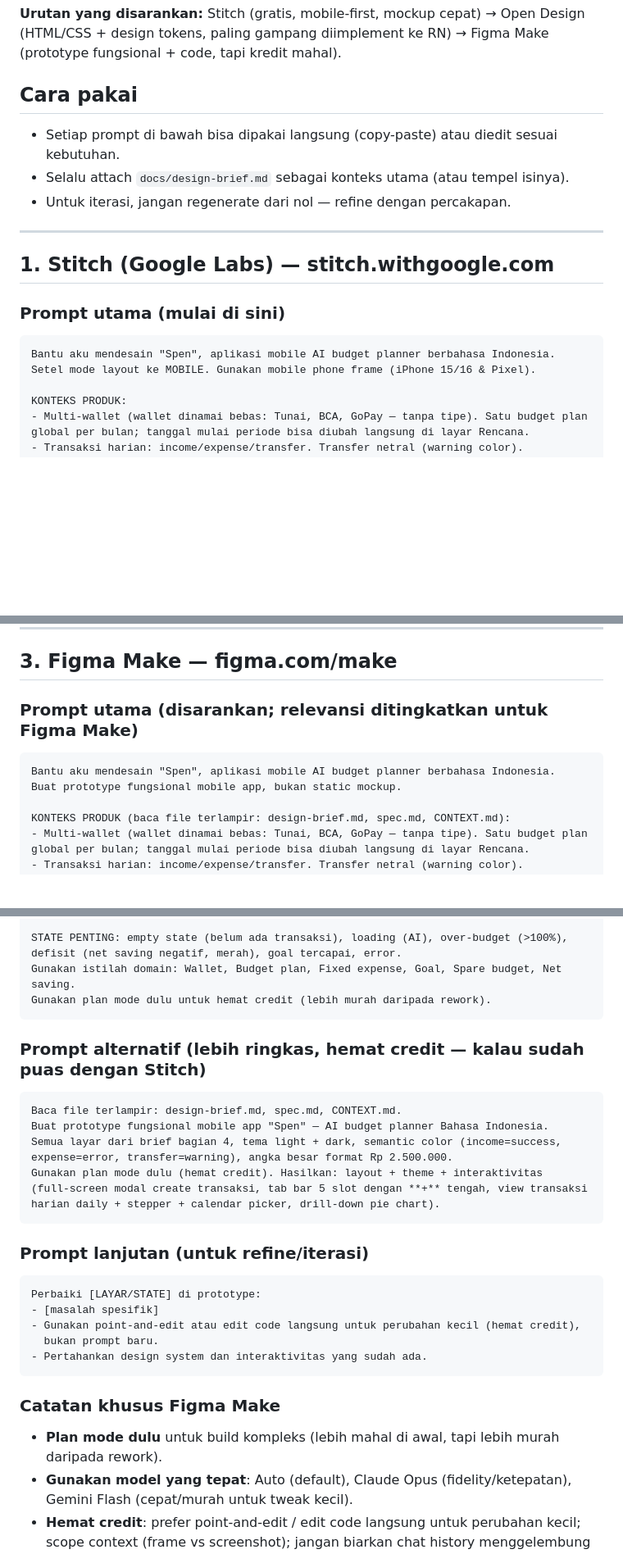
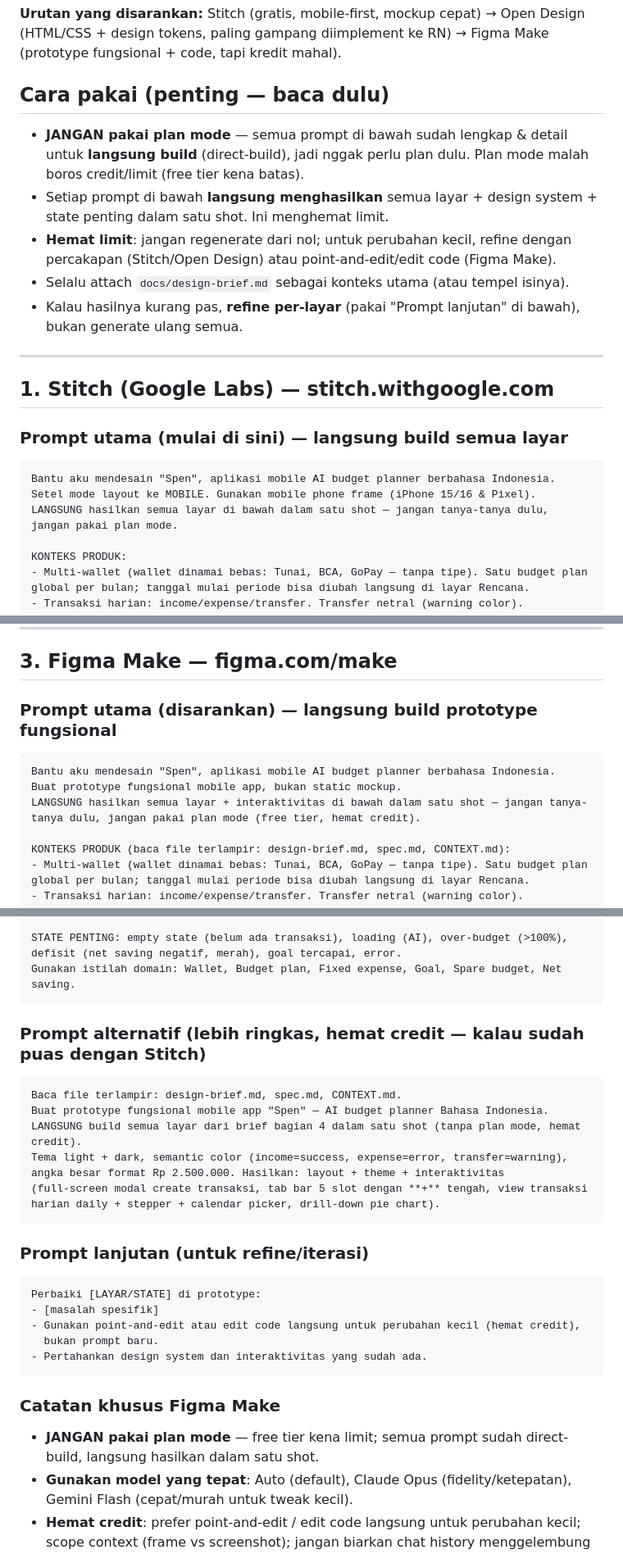
Before and after one commit to tondikii/spen, a Markdown page: docs/design/design-agent-prompts.md, 3 parts joined by grey strips. Shown at 82% size. GitHub-like rendering; blank space fills up the shorter version.

Commit message:
update design agent prompt

````diff
--- a/docs/design/design-agent-prompts.md
+++ b/docs/design/design-agent-prompts.md
@@ -4,21 +4,24 @@ Kumpulan prompt untuk AI design agents. Gunakan bersama `docs/design-brief.md`,
 
 **Urutan yang disarankan:** Stitch (gratis, mobile-first, mockup cepat) → Open Design (HTML/CSS + design tokens, paling gampang diimplement ke RN) → Figma Make (prototype fungsional + code, tapi kredit mahal).
 
-## Cara pakai
+## Cara pakai (penting — baca dulu)
 
-- Setiap prompt di bawah bisa dipakai langsung (copy-paste) atau diedit sesuai kebutuhan.
+- **JANGAN pakai plan mode** — semua prompt di bawah sudah lengkap & detail untuk **langsung build** (direct-build), jadi nggak perlu plan dulu. Plan mode malah boros credit/limit (free tier kena batas).
+- Setiap prompt di bawah **langsung menghasilkan** semua layar + design system + state penting dalam satu shot. Ini menghemat limit.
+- **Hemat limit**: jangan regenerate dari nol; untuk perubahan kecil, refine dengan percakapan (Stitch/Open Design) atau point-and-edit/edit code (Figma Make).
 - Selalu attach `docs/design-brief.md` sebagai konteks utama (atau tempel isinya).
-- Untuk iterasi, jangan regenerate dari nol — refine dengan percakapan.
+- Kalau hasilnya kurang pas, **refine per-layar** (pakai "Prompt lanjutan" di bawah), bukan generate ulang semua.
 
 ---
 
 ## 1. Stitch (Google Labs) — stitch.withgoogle.com
 
-### Prompt utama (mulai di sini)
+### Prompt utama (mulai di sini) — langsung build semua layar
 
 ```
 Bantu aku mendesain "Spen", aplikasi mobile AI budget planner berbahasa Indonesia.
 Setel mode layout ke MOBILE. Gunakan mobile phone frame (iPhone 15/16 & Pixel).
+LANGSUNG hasilkan semua layar di bawah dalam satu shot — jangan tanya-tanya dulu, jangan pakai plan mode.
 
 KONTEKS PRODUK:
 - Multi-wallet (wallet dinamai bebas: Tunai, BCA, GoPay — tanpa tipe). Satu budget plan global per bulan; tanggal mulai periode bisa diubah langsung di layar Rencana.
@@ -108,11 +111,12 @@ Hasilkan HTML/CSS yang bisa dipreview, plus tokens.css + manifest.json.
 
 ## 3. Figma Make — figma.com/make
 
-### Prompt utama (disarankan; relevansi ditingkatkan untuk Figma Make)
+### Prompt utama (disarankan) — langsung build prototype fungsional
 
 ```
 Bantu aku mendesain "Spen", aplikasi mobile AI budget planner berbahasa Indonesia.
 Buat prototype fungsional mobile app, bukan static mockup.
+LANGSUNG hasilkan semua layar + interaktivitas di bawah dalam satu shot — jangan tanya-tanya dulu, jangan pakai plan mode (free tier, hemat credit).
 
 KONTEKS PRODUK (baca file terlampir: design-brief.md, spec.md, CONTEXT.md):
 - Multi-wallet (wallet dinamai bebas: Tunai, BCA, GoPay — tanpa tipe). Satu budget plan global per bulan; tanggal mulai periode bisa diubah langsung di layar Rencana.
@@ -161,7 +165,6 @@ INTERAKTIVITAS (penting untuk prototype fungsional):
 
 STATE PENTING: empty state (belum ada transaksi), loading (AI), over-budget (>100%), defisit (net saving negatif, merah), goal tercapai, error.
 Gunakan istilah domain: Wallet, Budget plan, Fixed expense, Goal, Spare budget, Net saving.
-Gunakan plan mode dulu untuk hemat credit (lebih murah daripada rework).
 ```
 
 ### Prompt alternatif (lebih ringkas, hemat credit — kalau sudah puas dengan Stitch)
@@ -169,9 +172,9 @@ Gunakan plan mode dulu untuk hemat credit (lebih murah daripada rework).
 ```
 Baca file terlampir: design-brief.md, spec.md, CONTEXT.md.
 Buat prototype fungsional mobile app "Spen" — AI budget planner Bahasa Indonesia.
-Semua layar dari brief bagian 4, tema light + dark, semantic color (income=success,
-expense=error, transfer=warning), angka besar format Rp 2.500.000.
-Gunakan plan mode dulu (hemat credit). Hasilkan: layout + theme + interaktivitas
+LANGSUNG build semua layar dari brief bagian 4 dalam satu shot (tanpa plan mode, hemat credit).
+Tema light + dark, semantic color (income=success, expense=error, transfer=warning),
+angka besar format Rp 2.500.000. Hasilkan: layout + theme + interaktivitas
 (full-screen modal create transaksi, tab bar 5 slot dengan **+** tengah, view transaksi
 harian daily + stepper + calendar picker, drill-down pie chart).
 ```
@@ -188,7 +191,7 @@ Perbaiki [LAYAR/STATE] di prototype:
 
 ### Catatan khusus Figma Make
 
-- **Plan mode dulu** untuk build kompleks (lebih mahal di awal, tapi lebih murah daripada rework).
+- **JANGAN pakai plan mode** — free tier kena limit; semua prompt sudah direct-build, langsung hasilkan dalam satu shot.
 - **Gunakan model yang tepat**: Auto (default), Claude Opus (fidelity/ketepatan), Gemini Flash (cepat/murah untuk tweak kecil).
 - **Hemat credit**: prefer point-and-edit / edit code langsung untuk perubahan kecil; scope context (frame vs screenshot); jangan biarkan chat history menggelembung (start fresh/duplicate file kalau perlu).
 - **Attach `guidelines.md`** di code editor untuk standing instructions (design system + istilah domain).
````
Also changed, not shown: 1 other file.
